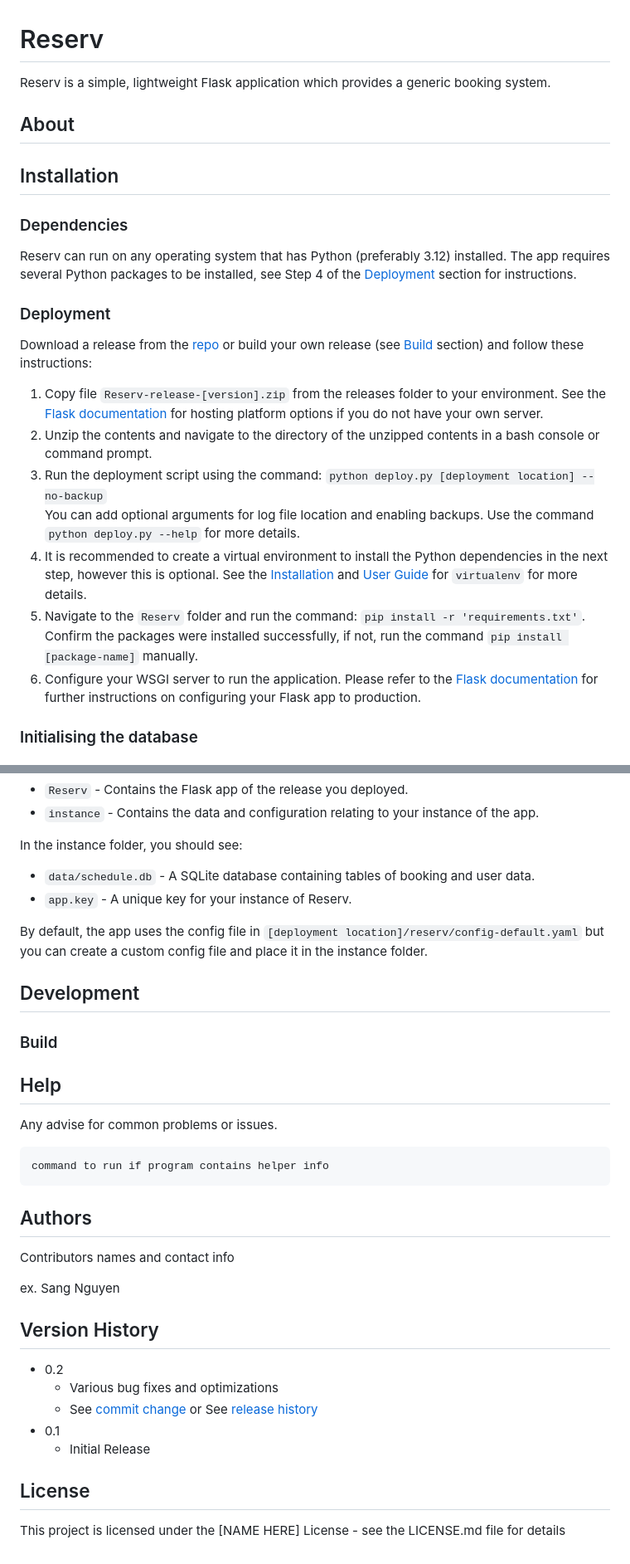
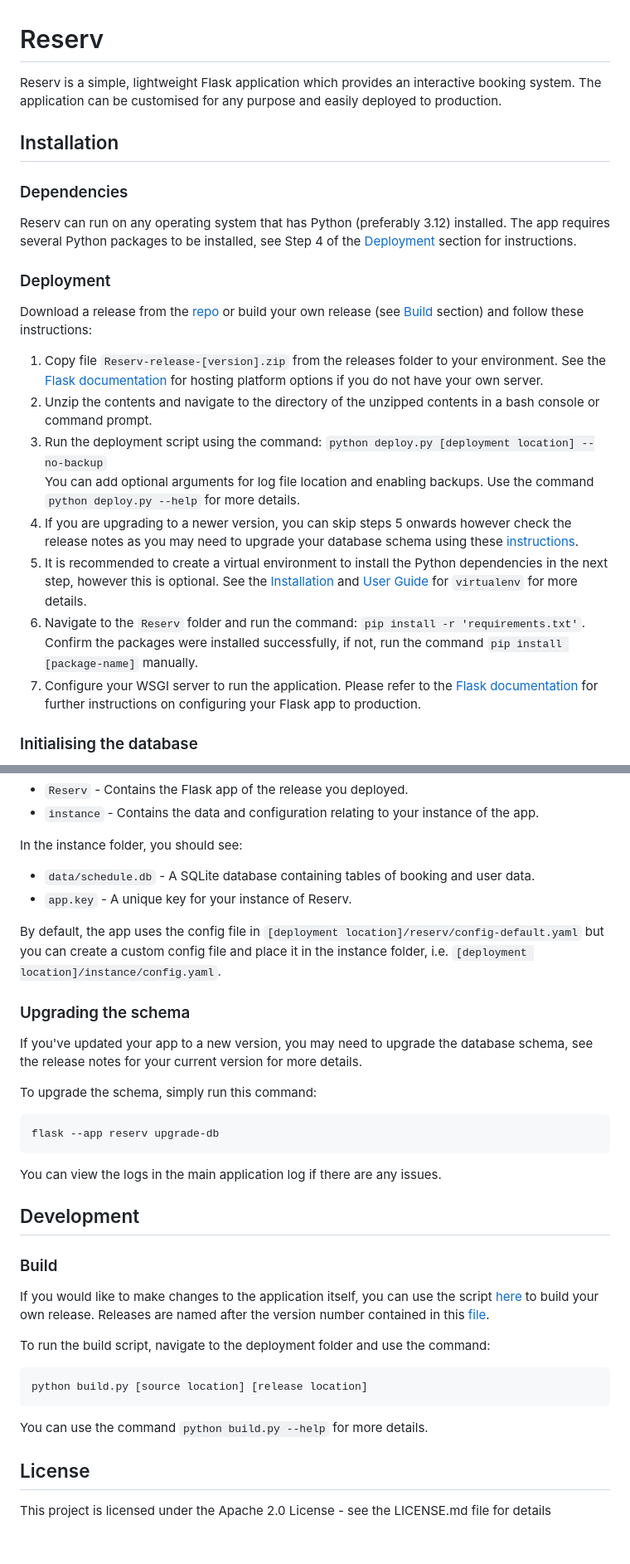
Before and after one commit to snguyen98/reserv, a Markdown page: README.md, 2 parts joined by grey strips. Shown at 83% size. Rendered like a GitHub page.

````diff
--- a/README.md
+++ b/README.md
@@ -1,10 +1,6 @@
 # Reserv
 
-Reserv is a simple, lightweight Flask application which provides a generic booking system.
-
-## About
-
-
+Reserv is a simple, lightweight Flask application which provides an interactive booking system. The application can be customised for any purpose and easily deployed to production.
 
 ## Installation
 
@@ -19,9 +15,10 @@ Download a release from the [repo](https://github.com/snguyen98/Reserv/tree/main
 2. Unzip the contents and navigate to the directory of the unzipped contents in a bash console or command prompt.
 3. Run the deployment script using the command: `python deploy.py [deployment location] --no-backup`
    You can add optional arguments for log file location and enabling backups. Use the command `python deploy.py --help` for more details.
-4. It is recommended to create a virtual environment to install the Python dependencies in the next step, however this is optional. See the [Installation](https://virtualenv.pypa.io/en/latest/installation.html) and [User Guide](https://virtualenv.pypa.io/en/latest/user_guide.html) for `virtualenv` for more details.
-5. Navigate to the `Reserv` folder and run the command: `pip install -r 'requirements.txt'`. Confirm the packages were installed successfully, if not, run the command `pip install [package-name]` manually.
-6. Configure your WSGI server to run the application. Please refer to the [Flask documentation](https://flask.palletsprojects.com/en/3.0.x/deploying/) for further instructions on configuring your Flask app to production.
+4. If you are upgrading to a newer version, you can skip steps 5 onwards however check the release notes as you may need to upgrade your database schema using these [instructions](#upgrading-the-schema).
+5. It is recommended to create a virtual environment to install the Python dependencies in the next step, however this is optional. See the [Installation](https://virtualenv.pypa.io/en/latest/installation.html) and [User Guide](https://virtualenv.pypa.io/en/latest/user_guide.html) for `virtualenv` for more details.
+6. Navigate to the `Reserv` folder and run the command: `pip install -r 'requirements.txt'`. Confirm the packages were installed successfully, if not, run the command `pip install [package-name]` manually.
+7. Configure your WSGI server to run the application. Please refer to the [Flask documentation](https://flask.palletsprojects.com/en/3.0.x/deploying/) for further instructions on configuring your Flask app to production.
 
 ### Initialising the database
 
@@ -64,33 +61,30 @@ In the instance folder, you should see:
 - `data/schedule.db` - A SQLite database containing tables of booking and user data.
 - `app.key` - A unique key for your instance of Reserv.
 
-By default, the app uses the config file in `[deployment location]/reserv/config-default.yaml` but you can create a custom config file and place it in the instance folder.
+By default, the app uses the config file in `[deployment location]/reserv/config-default.yaml` but you can create a custom config file and place it in the instance folder, i.e. `[deployment location]/instance/config.yaml`.
+
+### Upgrading the schema
+
+If you've updated your app to a new version, you may need to upgrade the database schema, see the release notes for your current version for more details.
+
+To upgrade the schema, simply run this command:
+```
+flask --app reserv upgrade-db
+```
+You can view the logs in the main application log if there are any issues.
 
 ## Development
 
 ### Build
 
-## Help
+If you would like to make changes to the application itself, you can use the script [here](https://github.com/snguyen98/reserv/blob/main/deployment/build.py) to build your own release. Releases are named after the version number contained in this [file](https://github.com/snguyen98/reserv/blob/main/src/reserv/version.txt).
 
-Any advise for common problems or issues.
+To run the build script, navigate to the deployment folder and use the command:
 ```
-command to run if program contains helper info
+python build.py [source location] [release location]
 ```
-
-## Authors
-
-Contributors names and contact info
-
-ex. Sang Nguyen
-
-## Version History
-
-* 0.2
-    * Various bug fixes and optimizations
-    * See [commit change]() or See [release history]()
-* 0.1
-    * Initial Release
+You can use the command `python build.py --help` for more details.
 
 ## License
 
-This project is licensed under the [NAME HERE] License - see the LICENSE.md file for details
+This project is licensed under the Apache 2.0 License - see the LICENSE.md file for details
````
Also changed, not shown: other parts of README.md (+1 -1 lines).
